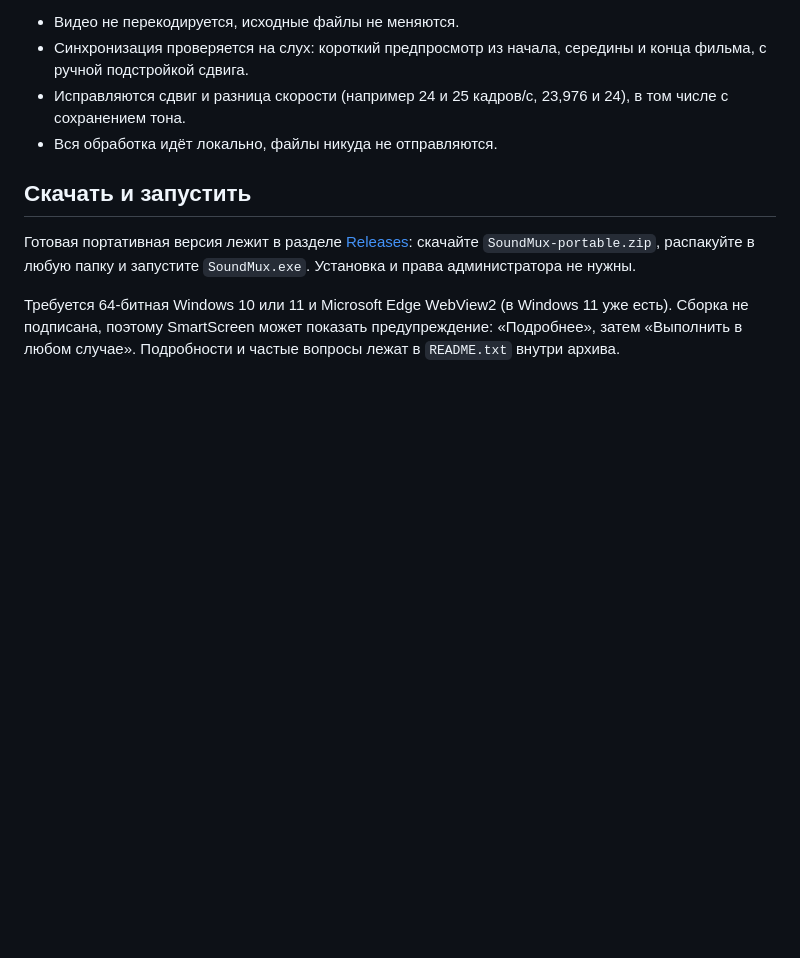
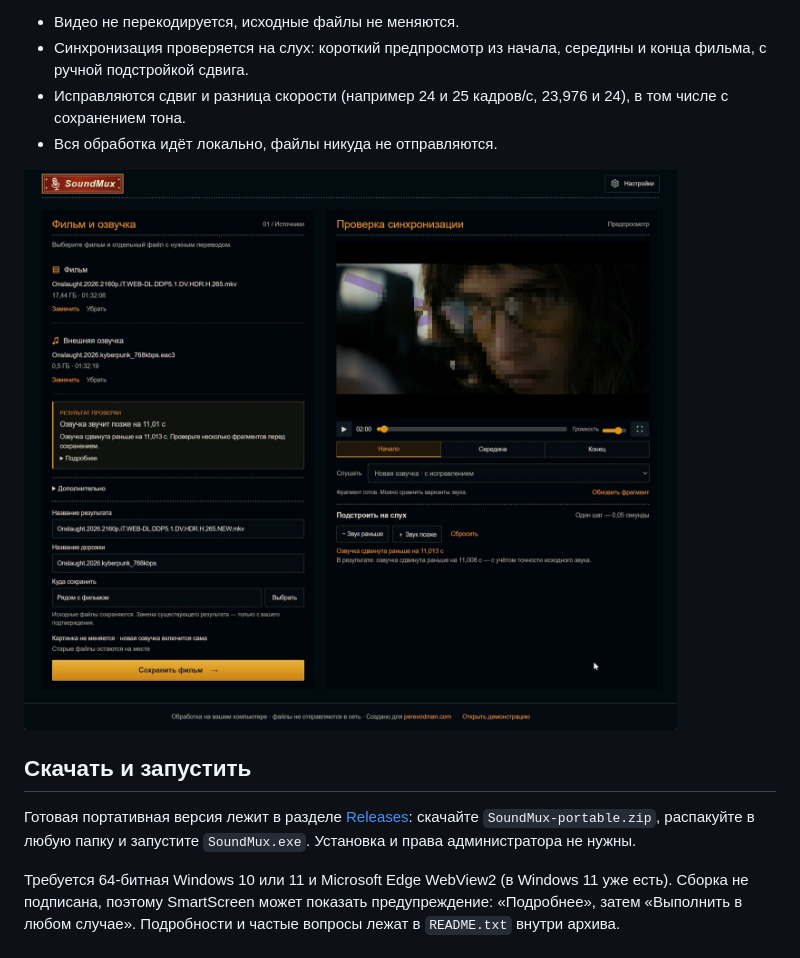
Before and after one commit to garik128/SoundMux, a Markdown page: README.md, the part around the change. GitHub-like rendering; pictures changed too: docs/screenshot.jpg (added); blank space fills up the shorter version.

Commit message:
Add screenshot to README
Co-Authored-By: Claude Sonnet 5.5 <noreply@anthropic.com>

```diff
--- a/README.md
+++ b/README.md
@@ -6,6 +6,8 @@ Windows-программа, которая добавляет к фильму в
 - Синхронизация проверяется на слух: короткий предпросмотр из начала, середины и конца фильма, с ручной подстройкой сдвига.
 - Исправляются сдвиг и разница скорости (например 24 и 25 кадров/с, 23,976 и 24), в том числе с сохранением тона.
 - Вся обработка идёт локально, файлы никуда не отправляются.
+
+![Окно SoundMux: фильм, озвучка и проверка синхронизации](docs/screenshot.jpg)
 
 ## Скачать и запустить
 
```
